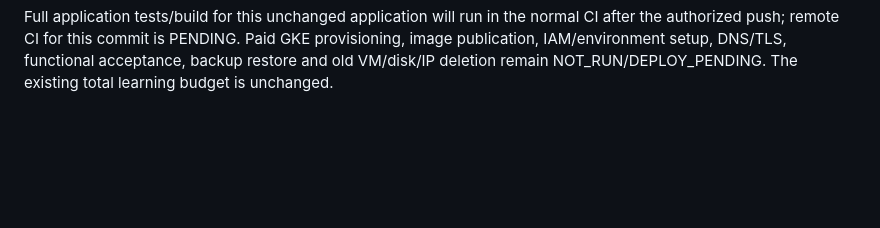
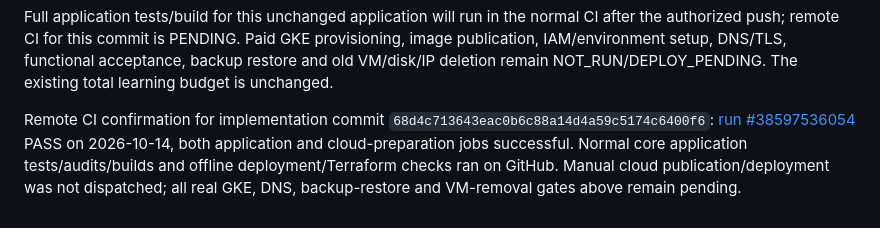
Before and after one commit to DatTranDev/docnest, a Markdown page: docs/PROJECT_STATUS.md, the part around the change. Drawn GitHub-style; blank space fills up the shorter version.

Commit message:
Record successful GKE-only preparation CI

```diff
--- a/docs/PROJECT_STATUS.md
+++ b/docs/PROJECT_STATUS.md
@@ -801,3 +801,10 @@ normal CI after the authorized push; remote CI for this commit is PENDING.
 Paid GKE provisioning, image publication, IAM/environment setup, DNS/TLS,
 functional acceptance, backup restore and old VM/disk/IP deletion remain
 NOT_RUN/DEPLOY_PENDING. The existing total learning budget is unchanged.
+
+Remote CI confirmation for implementation commit `68d4c713643eac0b6c88a14d4a59c5174c6400f6`:
+[run #38597536054](https://github.com/DatTranDev/docnest/actions/runs/38597536054)
+PASS on 2026-10-14, both application and cloud-preparation jobs successful.
+Normal core application tests/audits/builds and offline deployment/Terraform
+checks ran on GitHub. Manual cloud publication/deployment was not dispatched;
+all real GKE, DNS, backup-restore and VM-removal gates above remain pending.
```
